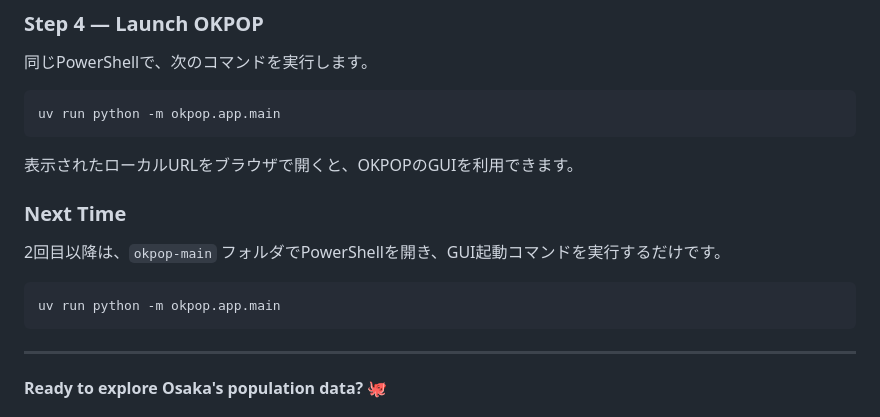
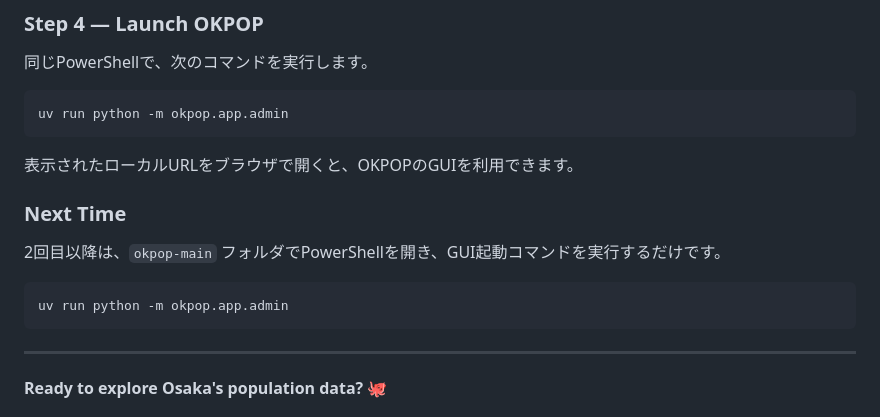
Before and after one commit to syunsuke/okpop, a Markdown page: README.md, the part around one of its changes. Rendered like a GitHub page.

````diff
--- a/README.md
+++ b/README.md
@@ -127,7 +127,7 @@ uv run okpop setup
 同じPowerShellで、次のコマンドを実行します。
 
 ```powershell
-uv run python -m okpop.app.main
+uv run python -m okpop.app.admin
 ```
 
 表示されたローカルURLをブラウザで開くと、OKPOPのGUIを利用できます。
@@ -137,7 +137,7 @@ uv run python -m okpop.app.main
 2回目以降は、`okpop-main` フォルダでPowerShellを開き、GUI起動コマンドを実行するだけです。
 
 ```powershell
-uv run python -m okpop.app.main
+uv run python -m okpop.app.admin
 ```
 
 ---
````
Also changed, not shown: other parts of README.md (+21 -16 lines), assets/dashboard_database.png, assets/dashboard_population.png, assets/dashboard_report.png (added), assets/okpop-gui.png (deleted), 12 other files.
